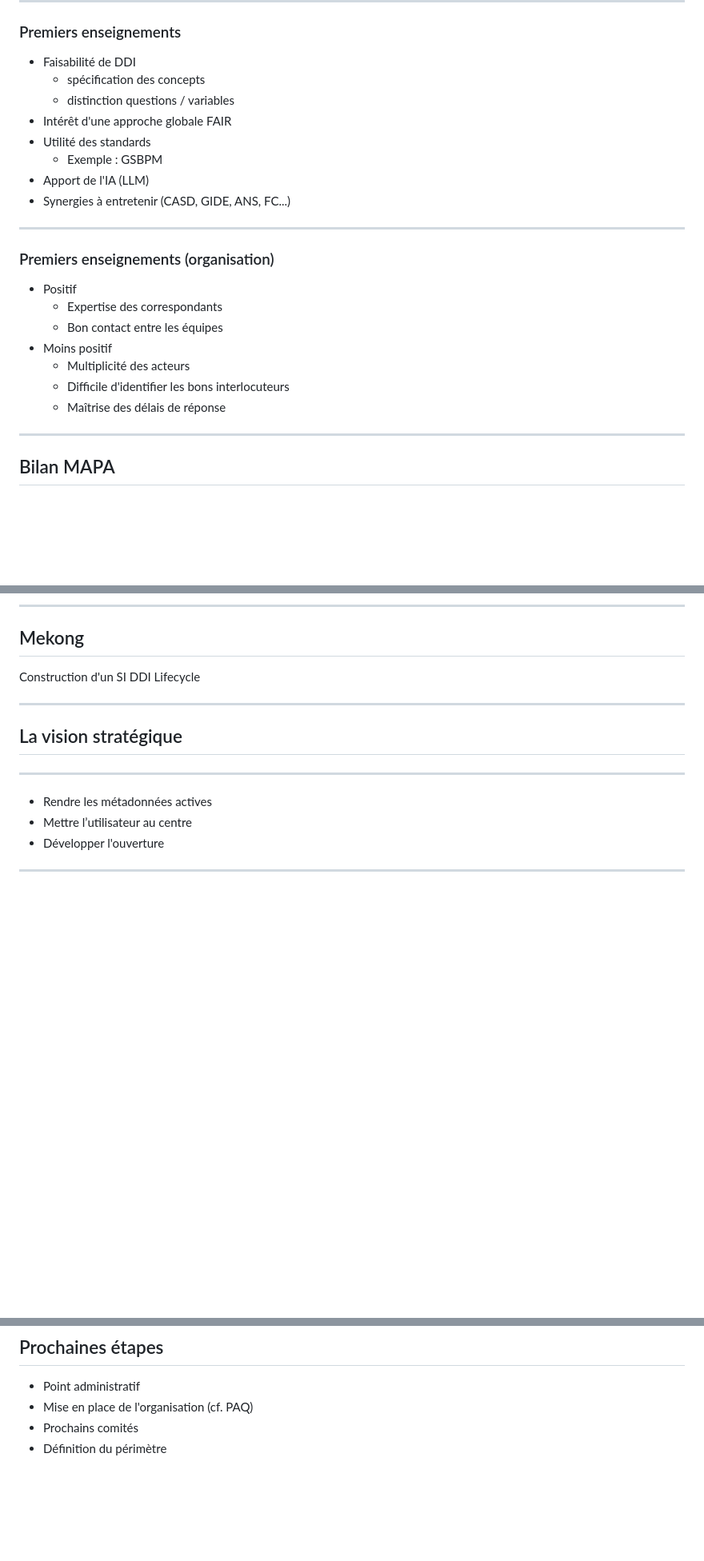
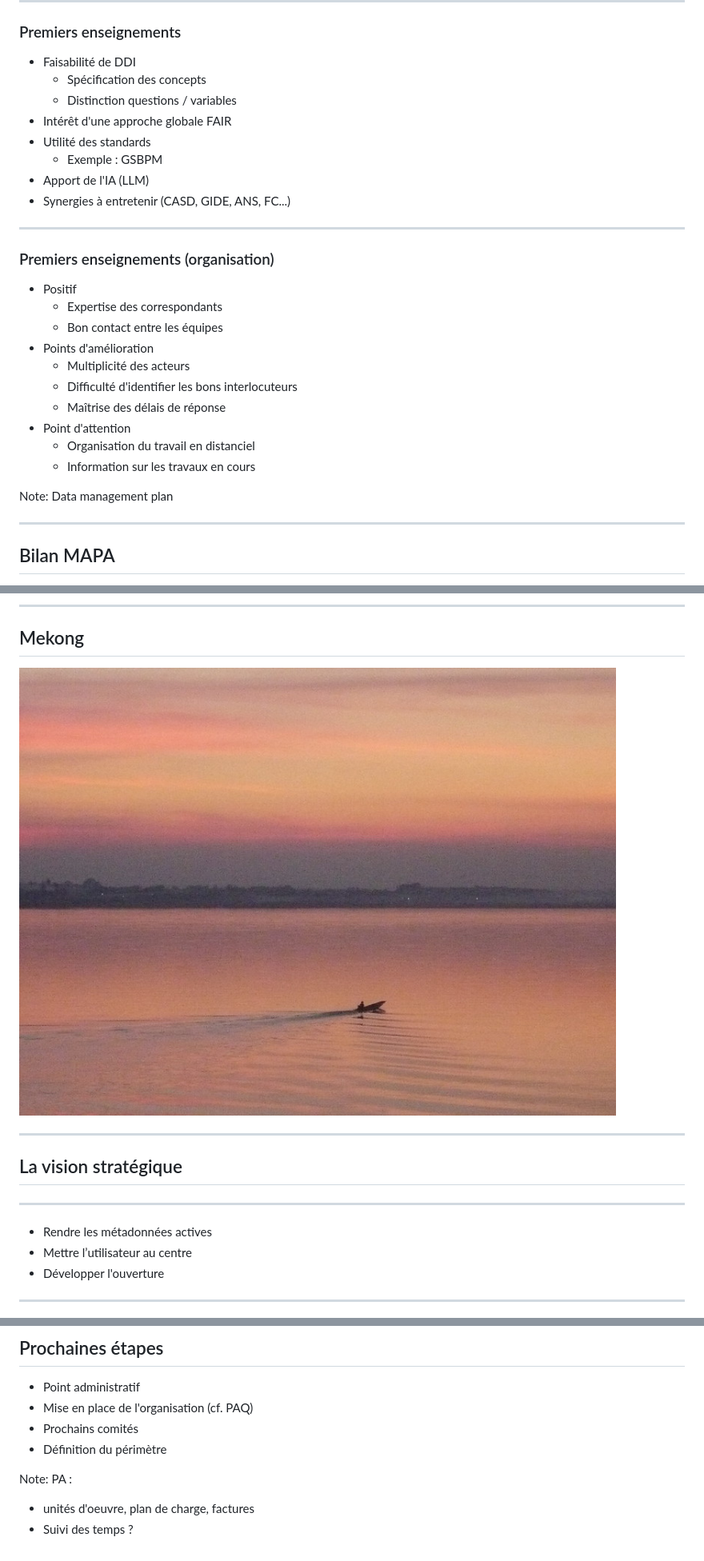
Before and after one commit to Making-Sense-Info/Presentations, a Markdown page: 20250113-constances-lancement/slides.md, 3 parts joined by grey strips. Shown: that part at 80% size. GitHub-like rendering; pictures changed too: 20250113-constances-lancement/mekong-sunset.jpg (added); blank space fills up the shorter version.

Commit message:
Constances janvier, dernière relecture, image Mekong

```diff
--- a/20250113-constances-lancement/slides.md
+++ b/20250113-constances-lancement/slides.md
@@ -16,8 +16,8 @@
 ### Premiers enseignements
 
 - Faisabilité de DDI
-    - spécification des concepts
-    - distinction questions / variables
+    - Spécification des concepts
+    - Distinction questions / variables
 - Intérêt d'une approche globale FAIR
 - Utilité des standards
     - Exemple : GSBPM
@@ -31,10 +31,16 @@
 - Positif
     - Expertise des correspondants
     - Bon contact entre les équipes
-- Moins positif
+- Points d'amélioration
     - Multiplicité des acteurs
-    - Difficile d'identifier les bons interlocuteurs
+    - Difficulté d'identifier les bons interlocuteurs
     - Maîtrise des délais de réponse
+- Point d'attention
+  - Organisation du travail en distanciel
+  - Information sur les travaux en cours
+
+Note:
+Data management plan
 
 ---
 
@@ -97,7 +106,7 @@ Note:
 
 ## Mekong
 
-Construction d'un SI DDI Lifecycle
+<img src="mekong-sunset.jpg" />
 
 ---
 
@@ -345,3 +364,8 @@ Préciser les attentes particulières par rapport à l'objet de la prestation
 - Mise en place de l'organisation (cf. PAQ)
 - Prochains comités
 - Définition du périmètre
+
+Note:
+PA :
+- unités d'oeuvre, plan de charge, factures
+- Suivi des temps ?
```
Also changed, not shown: other parts of 20250113-constances-lancement/slides.md (+34 -21 lines).
